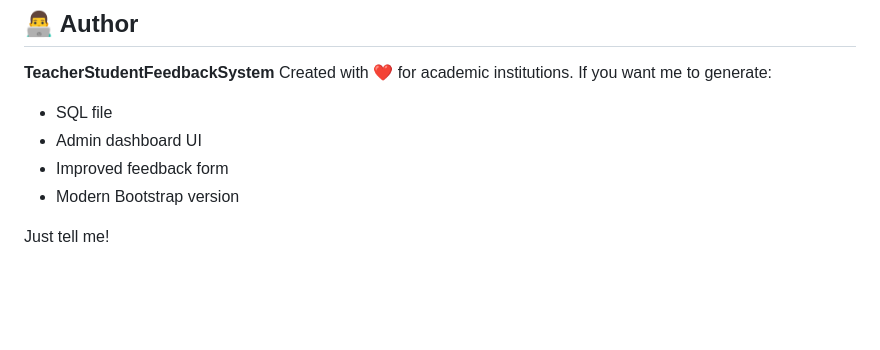
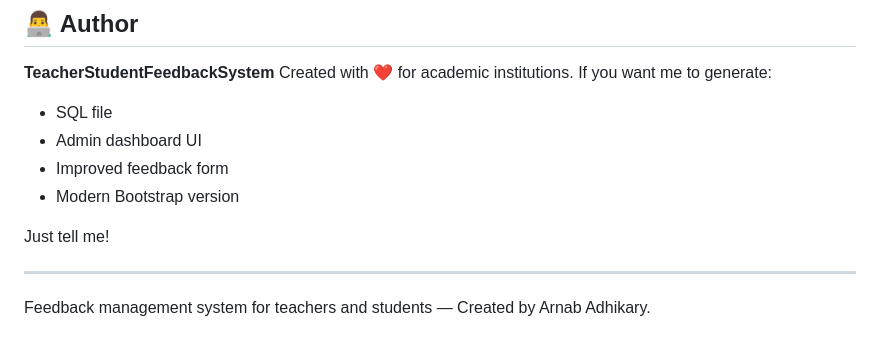
Before and after one commit to ArnavAdhikary05/TeacherStudentFeedbackSystem, a Markdown page: README.md, the part around the change. Drawn GitHub-style; blank space fills up the shorter version.

```diff
--- a/README.md
+++ b/README.md
@@ -253,3 +253,6 @@ If you want me to generate:
 * Modern Bootstrap version
 
 Just tell me!
+
+---
+Feedback management system for teachers and students — Created by Arnab Adhikary.
```
